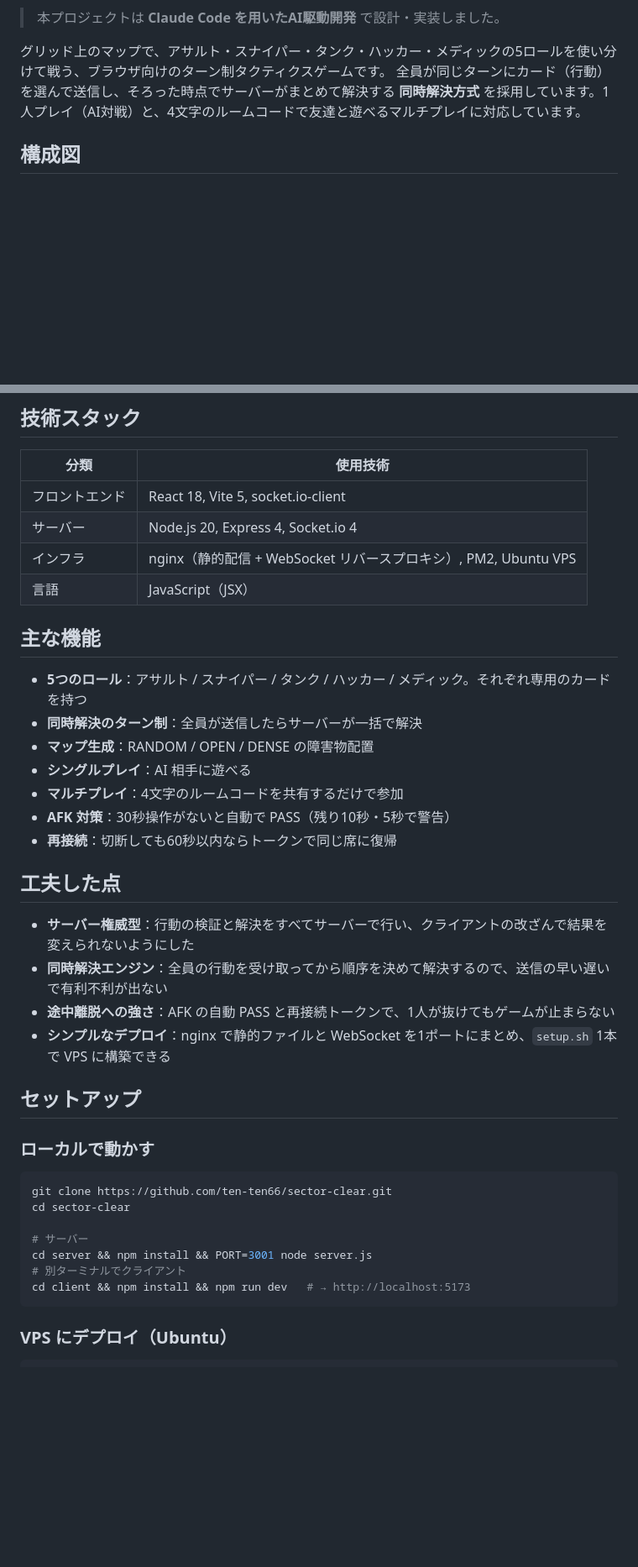
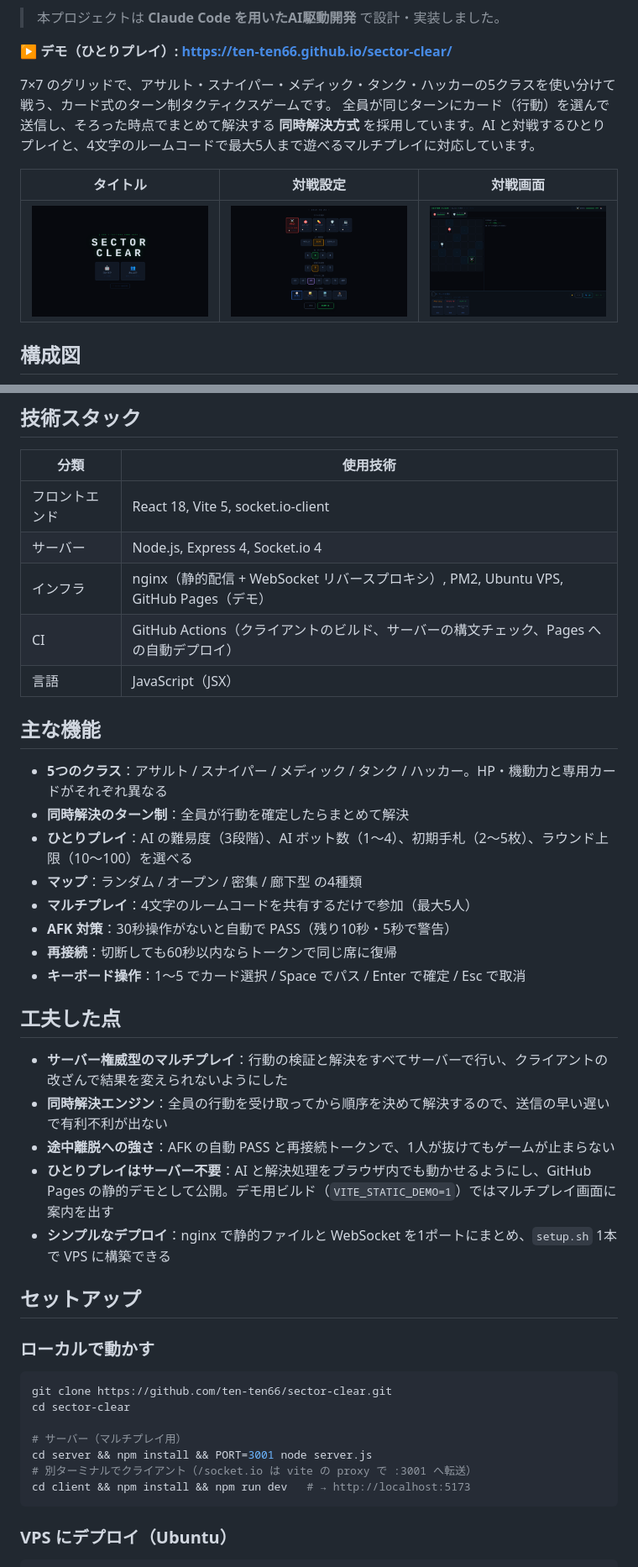
Before and after one commit to ten-ten66/sector-clear, a Markdown page: README.md, 2 parts joined by grey strips. Shown at 84% size. GitHub-like rendering; pictures changed too: docs/images/game.png (added), docs/images/setup.png (added), docs/images/title.png (added); blank space fills up the shorter version.

Commit message:
feat: ひとりプレイを GitHub Pages で遊べる静的デモとして公開し、CI とスクリーンショットを追加
Co-Authored-By: Claude Opus 5.5 <noreply@anthropic.com>

````diff
--- a/README.md
+++ b/README.md
@@ -2,8 +4,14 @@
 
 > 本プロジェクトは **Claude Code を用いたAI駆動開発** で設計・実装しました。
 
-グリッド上のマップで、アサルト・スナイパー・タンク・ハッカー・メディックの5ロールを使い分けて戦う、ブラウザ向けのターン制タクティクスゲームです。
-全員が同じターンにカード（行動）を選んで送信し、そろった時点でサーバーがまとめて解決する **同時解決方式** を採用しています。1人プレイ（AI対戦）と、4文字のルームコードで友達と遊べるマルチプレイに対応しています。
+**▶ デモ（ひとりプレイ）: https://ten-ten66.github.io/sector-clear/**
+
+7×7 のグリッドで、アサルト・スナイパー・メディック・タンク・ハッカーの5クラスを使い分けて戦う、カード式のターン制タクティクスゲームです。
+全員が同じターンにカード（行動）を選んで送信し、そろった時点でまとめて解決する **同時解決方式** を採用しています。AI と対戦するひとりプレイと、4文字のルームコードで最大5人まで遊べるマルチプレイに対応しています。
+
+| タイトル | 対戦設定 | 対戦画面 |
+|---|---|---|
+| ![タイトル](docs/images/title.png) | ![対戦設定](docs/images/setup.png) | ![対戦画面](docs/images/game.png) |
 
 ## 構成図
 
@@ -38,25 +48,28 @@ flowchart LR
 | 分類 | 使用技術 |
 |---|---|
 | フロントエンド | React 18, Vite 5, socket.io-client |
-| サーバー | Node.js 20, Express 4, Socket.io 4 |
-| インフラ | nginx（静的配信 + WebSocket リバースプロキシ）, PM2, Ubuntu VPS |
+| サーバー | Node.js, Express 4, Socket.io 4 |
+| インフラ | nginx（静的配信 + WebSocket リバースプロキシ）, PM2, Ubuntu VPS, GitHub Pages（デモ） |
+| CI | GitHub Actions（クライアントのビルド、サーバーの構文チェック、Pages への自動デプロイ） |
 | 言語 | JavaScript（JSX） |
 
 ## 主な機能
 
-- **5つのロール**：アサルト / スナイパー / タンク / ハッカー / メディック。それぞれ専用のカードを持つ
-- **同時解決のターン制**：全員が送信したらサーバーが一括で解決
-- **マップ生成**：RANDOM / OPEN / DENSE の障害物配置
-- **シングルプレイ**：AI 相手に遊べる
-- **マルチプレイ**：4文字のルームコードを共有するだけで参加
+- **5つのクラス**：アサルト / スナイパー / メディック / タンク / ハッカー。HP・機動力と専用カードがそれぞれ異なる
+- **同時解決のターン制**：全員が行動を確定したらまとめて解決
+- **ひとりプレイ**：AI の難易度（3段階）、AI ボット数（1〜4）、初期手札（2〜5枚）、ラウンド上限（10〜100）を選べる
+- **マップ**：ランダム / オープン / 密集 / 廊下型 の4種類
+- **マルチプレイ**：4文字のルームコードを共有するだけで参加（最大5人）
 - **AFK 対策**：30秒操作がないと自動で PASS（残り10秒・5秒で警告）
 - **再接続**：切断しても60秒以内ならトークンで同じ席に復帰
+- **キーボード操作**：1〜5 でカード選択 / Space でパス / Enter で確定 / Esc で取消
 
 ## 工夫した点
 
-- **サーバー権威型**：行動の検証と解決をすべてサーバーで行い、クライアントの改ざんで結果を変えられないようにした
+- **サーバー権威型のマルチプレイ**：行動の検証と解決をすべてサーバーで行い、クライアントの改ざんで結果を変えられないようにした
 - **同時解決エンジン**：全員の行動を受け取ってから順序を決めて解決するので、送信の早い遅いで有利不利が出ない
 - **途中離脱への強さ**：AFK の自動 PASS と再接続トークンで、1人が抜けてもゲームが止まらない
+- **ひとりプレイはサーバー不要**：AI と解決処理をブラウザ内でも動かせるようにし、GitHub Pages の静的デモとして公開。デモ用ビルド（`VITE_STATIC_DEMO=1`）ではマルチプレイ画面に案内を出す
 - **シンプルなデプロイ**：nginx で静的ファイルと WebSocket を1ポートにまとめ、`setup.sh` 1本で VPS に構築できる
 
 ## セットアップ
@@ -67,9 +80,9 @@ flowchart LR
 git clone https://github.com/ten-ten66/sector-clear.git
 cd sector-clear
 
-# サーバー
+# サーバー（マルチプレイ用）
 cd server && npm install && PORT=3001 node server.js
-# 別ターミナルでクライアント
+# 別ターミナルでクライアント（/socket.io は vite の proxy で :3001 へ転送）
 cd client && npm install && npm run dev   # → http://localhost:5173
 ```
 
````
Also changed, not shown: other parts of README.md (+9 -5 lines), 3 other files.
